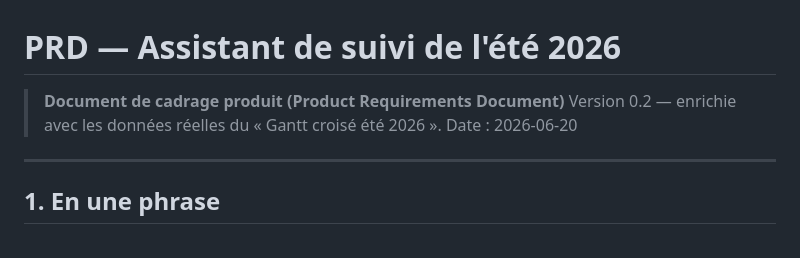
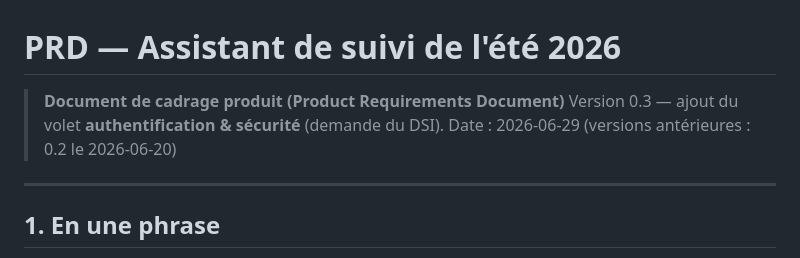
Before and after one commit to y-kerauffret/suivi-chantier-ete-2026, a Markdown page: PRD.md, the part around one of its changes. Rendered like a GitHub page.

```diff
--- a/PRD.md
+++ b/PRD.md
@@ -1,8 +1,8 @@
 # PRD — Assistant de suivi de l'été 2026
 
 > **Document de cadrage produit (Product Requirements Document)**
-> Version 0.2 — enrichie avec les données réelles du « Gantt croisé été 2026 ».
-> Date : 2026-06-20
+> Version 0.3 — ajout du volet **authentification & sécurité** (demande du DSI).
+> Date : 2026-06-29 (versions antérieures : 0.2 le 2026-06-20)
 
 ---
 
```
Also changed, not shown: other parts of PRD.md (+84 -10 lines).
